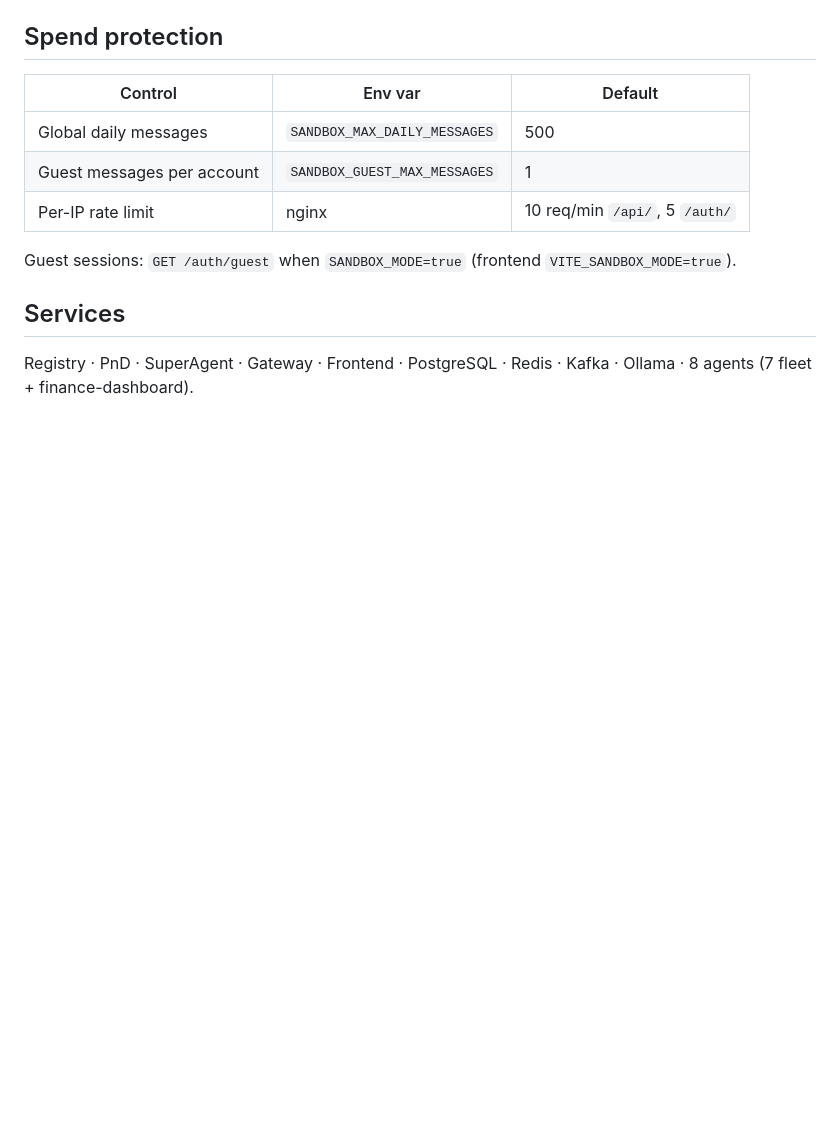
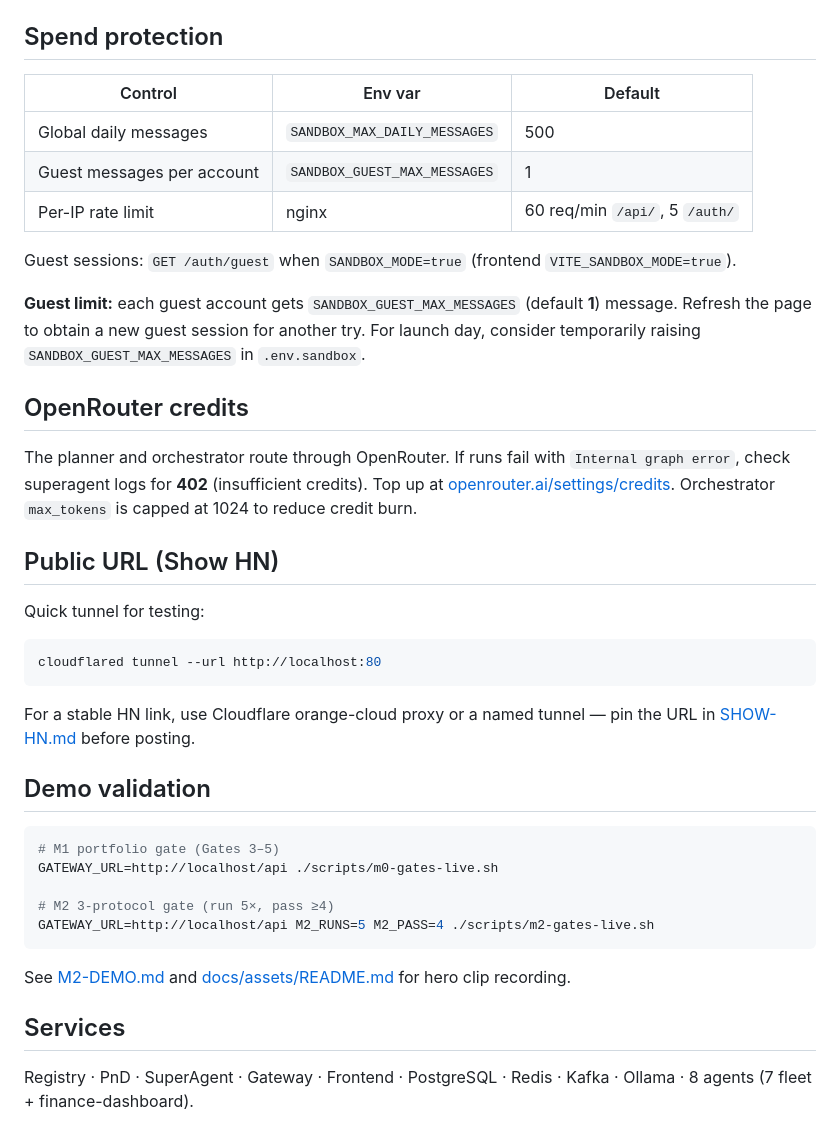
Before and after one commit to azank1/orcha, a Markdown page: deploy/sandbox/README.md, the part around the change. Drawn GitHub-style; blank space fills up the shorter version.

````diff
--- a/deploy/sandbox/README.md
+++ b/deploy/sandbox/README.md
@@ -34,9 +34,37 @@ The bundled `nginx.conf` listens on **:80** inside the compose network. For HTTP
 |---------|---------|---------|
 | Global daily messages | `SANDBOX_MAX_DAILY_MESSAGES` | 500 |
 | Guest messages per account | `SANDBOX_GUEST_MAX_MESSAGES` | 1 |
-| Per-IP rate limit | nginx | 10 req/min `/api/`, 5 `/auth/` |
+| Per-IP rate limit | nginx | 60 req/min `/api/`, 5 `/auth/` |
 
 Guest sessions: `GET /auth/guest` when `SANDBOX_MODE=true` (frontend `VITE_SANDBOX_MODE=true`).
+
+**Guest limit:** each guest account gets `SANDBOX_GUEST_MAX_MESSAGES` (default **1**) message. Refresh the page to obtain a new guest session for another try. For launch day, consider temporarily raising `SANDBOX_GUEST_MAX_MESSAGES` in `.env.sandbox`.
+
+## OpenRouter credits
+
+The planner and orchestrator route through OpenRouter. If runs fail with `Internal graph error`, check superagent logs for **402** (insufficient credits). Top up at [openrouter.ai/settings/credits](https://openrouter.ai/settings/credits). Orchestrator `max_tokens` is capped at 1024 to reduce credit burn.
+
+## Public URL (Show HN)
+
+Quick tunnel for testing:
+
+```bash
+cloudflared tunnel --url http://localhost:80
+```
+
+For a stable HN link, use Cloudflare orange-cloud proxy or a named tunnel — pin the URL in [SHOW-HN.md](../../docs/dev_docs/SHOW-HN.md) before posting.
+
+## Demo validation
+
+```bash
+# M1 portfolio gate (Gates 3–5)
+GATEWAY_URL=http://localhost/api ./scripts/m0-gates-live.sh
+
+# M2 3-protocol gate (run 5×, pass ≥4)
+GATEWAY_URL=http://localhost/api M2_RUNS=5 M2_PASS=4 ./scripts/m2-gates-live.sh
+```
+
+See [M2-DEMO.md](../../docs/dev_docs/M2-DEMO.md) and [docs/assets/README.md](../../docs/assets/README.md) for hero clip recording.
 
 ## Services
 
````
Also changed, not shown: README.md (+23 -26 lines), docs/assets/README.md (added, +39 -0 lines), docs/dev_docs/M2-DEMO.md (+4 -0 lines), docs/dev_docs/SHOW-HN.md (added, +67 -0 lines), docs/assets/demo-hero.gif (added), 4 other files.
